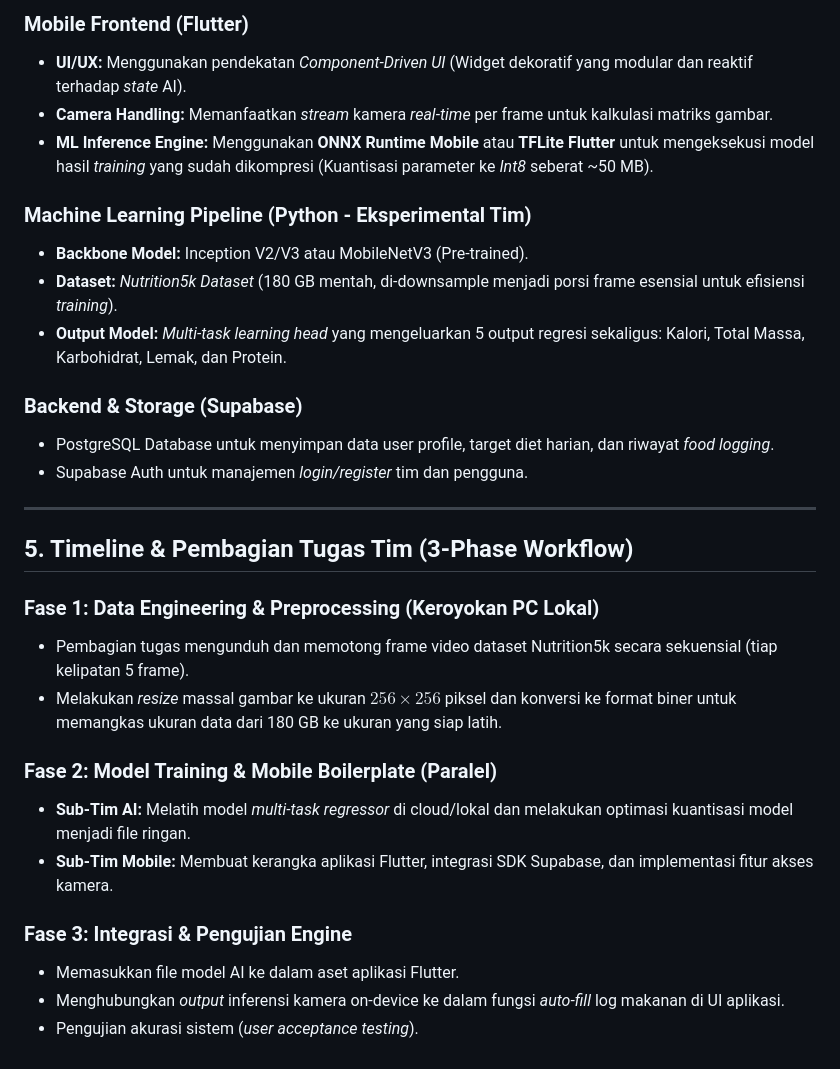
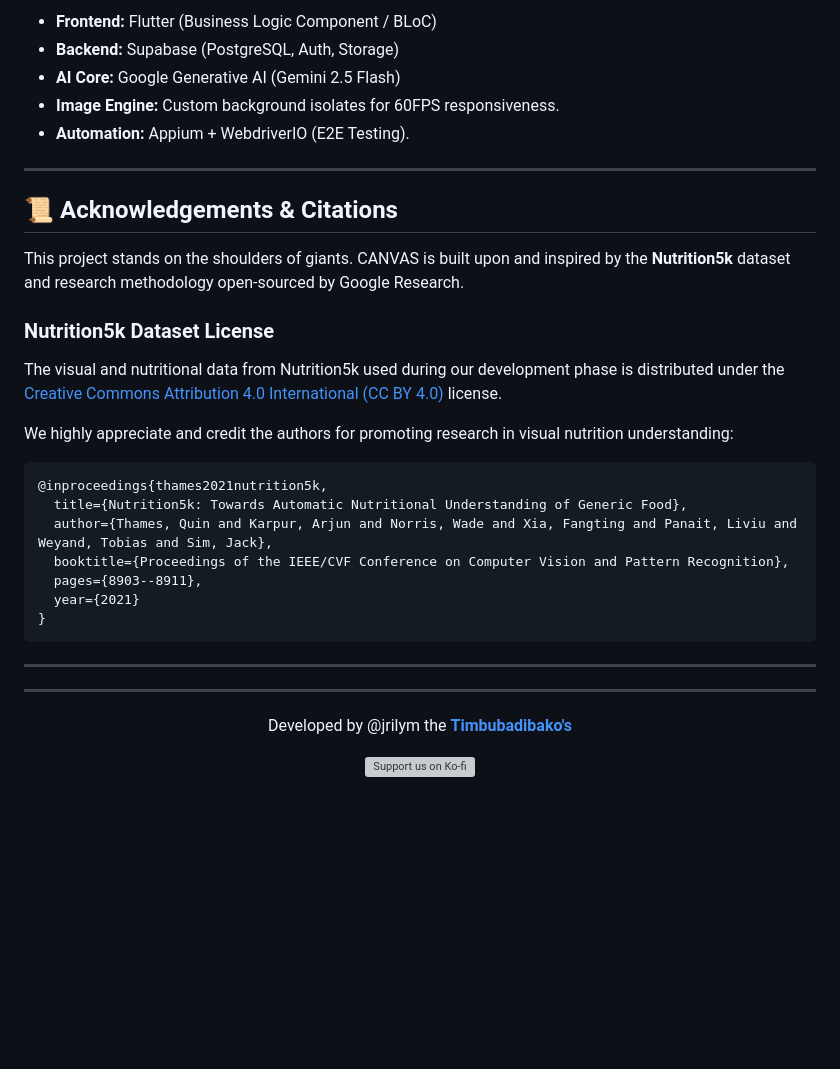
Before and after one commit to timbubadibako/CANVAS, a Markdown page: README.md, the part around one of its changes. GitHub-like rendering; blank space fills up the shorter version; grey boxes are pictures that could not be loaded.

````diff
--- a/README.md
+++ b/README.md
@@ -48,37 +76,38 @@ Sistem pemindaian pintar yang mendeteksi jenis makanan sekaligus porsinya menggu
 
-### Mobile Frontend (Flutter)
-
-* **UI/UX:** Menggunakan pendekatan *Component-Driven UI* (Widget dekoratif yang modular dan reaktif terhadap *state* AI).
-* **Camera Handling:** Memanfaatkan *stream* kamera *real-time* per frame untuk kalkulasi matriks gambar.
-* **ML Inference Engine:** Menggunakan **ONNX Runtime Mobile** atau **TFLite Flutter** untuk mengeksekusi model hasil *training* yang sudah dikompresi (Kuantisasi parameter ke *Int8* seberat ~50 MB).
-
-### Machine Learning Pipeline (Python - Eksperimental Tim)
-
-* **Backbone Model:** Inception V2/V3 atau MobileNetV3 (Pre-trained).
-* **Dataset:** *Nutrition5k Dataset* (180 GB mentah, di-downsample menjadi porsi frame esensial untuk efisiensi *training*).
-* **Output Model:** *Multi-task learning head* yang mengeluarkan 5 output regresi sekaligus: Kalori, Total Massa, Karbohidrat, Lemak, dan Protein.
-
-### Backend & Storage (Supabase)
-
-* PostgreSQL Database untuk menyimpan data user profile, target diet harian, dan riwayat *food logging*.
-* Supabase Auth untuk manajemen *login/register* tim dan pengguna.
+- **Frontend:** Flutter (Business Logic Component / BLoC)
+- **Backend:** Supabase (PostgreSQL, Auth, Storage)
+- **AI Core:** Google Generative AI (Gemini 2.5 Flash)
+- **Image Engine:** Custom background isolates for 60FPS responsiveness.
+- **Automation:** Appium + WebdriverIO (E2E Testing).
 
 ---
 
-## 5. Timeline & Pembagian Tugas Tim (3-Phase Workflow)
+## 📜 Acknowledgements & Citations
 
-### Fase 1: Data Engineering & Preprocessing (Keroyokan PC Lokal)
+This project stands on the shoulders of giants. CANVAS is built upon and inspired by the **Nutrition5k** dataset and research methodology open-sourced by Google Research.
 
-* Pembagian tugas mengunduh dan memotong frame video dataset Nutrition5k secara sekuensial (tiap kelipatan 5 frame).
-* Melakukan *resize* massal gambar ke ukuran $256 \times 256$ piksel dan konversi ke format biner untuk memangkas ukuran data dari 180 GB ke ukuran yang siap latih.
+### Nutrition5k Dataset License
+The visual and nutritional data from Nutrition5k used during our development phase is distributed under the [Creative Commons Attribution 4.0 International (CC BY 4.0)](https://creativecommons.org/licenses/by/4.0/) license.
 
-### Fase 2: Model Training & Mobile Boilerplate (Paralel)
+We highly appreciate and credit the authors for promoting research in visual nutrition understanding:
 
-* **Sub-Tim AI:** Melatih model *multi-task regressor* di cloud/lokal dan melakukan optimasi kuantisasi model menjadi file ringan.
-* **Sub-Tim Mobile:** Membuat kerangka aplikasi Flutter, integrasi SDK Supabase, dan implementasi fitur akses kamera.
+```bibtex
+@inproceedings{thames2021nutrition5k,
+  title={Nutrition5k: Towards Automatic Nutritional Understanding of Generic Food},
+  author={Thames, Quin and Karpur, Arjun and Norris, Wade and Xia, Fangting and Panait, Liviu and Weyand, Tobias and Sim, Jack},
+  booktitle={Proceedings of the IEEE/CVF Conference on Computer Vision and Pattern Recognition},
+  pages={8903--8911},
+  year={2021}
+}
+```
+---
+---
 
-### Fase 3: Integrasi & Pengujian Engine
-
-* Memasukkan file model AI ke dalam aset aplikasi Flutter.
-* Menghubungkan *output* inferensi kamera on-device ke dalam fungsi *auto-fill* log makanan di UI aplikasi.
-* Pengujian akurasi sistem (*user acceptance testing*).
+<p align="center">
+  Developed by @jrilym the <a href="https://github.com/timbubadibako"><b>Timbubadibako's<b>
+</p>
+<p align="center">
+  <a href="https://ko-fi.com/timbubadibako">
+    <img src="https://storage.ko-fi.com/cdn/brandasset/kofi_bg_tag_dark.png" height="36" alt="Support us on Ko-fi" />
+  </a>
+</p>
````
Also changed, not shown: other parts of README.md (+54 -26 lines), .geminirc/AUTOMATION_SUMMARY.md (+2 -0 lines), .github/screenshots/chatbot_dark.png (added), .github/screenshots/chatbot_light.jpeg (added), .github/screenshots/dashboard_dark.jpeg (added), .github/screenshots/dashboard_light.jpeg (added), .github/screenshots/stats_dark.jpeg (added), .github/screenshots/stats_light.jpeg (added), 1 other file.
